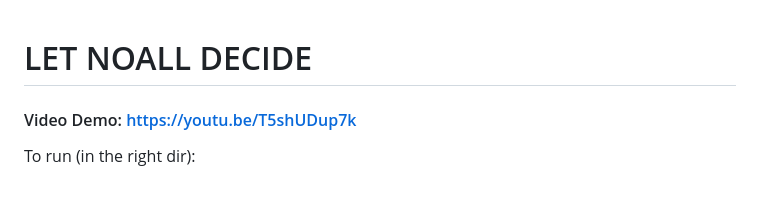
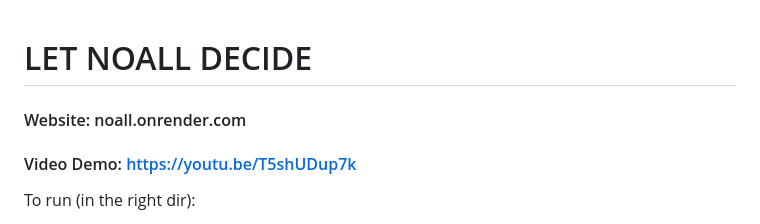
Before and after one commit to l0706/noall, a Markdown page: README.md, the part around the change. Drawn GitHub-style; blank space fills up the shorter version.

```diff
--- a/README.md
+++ b/README.md
@@ -1,5 +1,6 @@
 # LET NOALL DECIDE
 
+#### Website: noall.onrender.com
 
 ####  Video Demo: https://youtu.be/T5shUDup7k
 To run (in the right dir):
```
